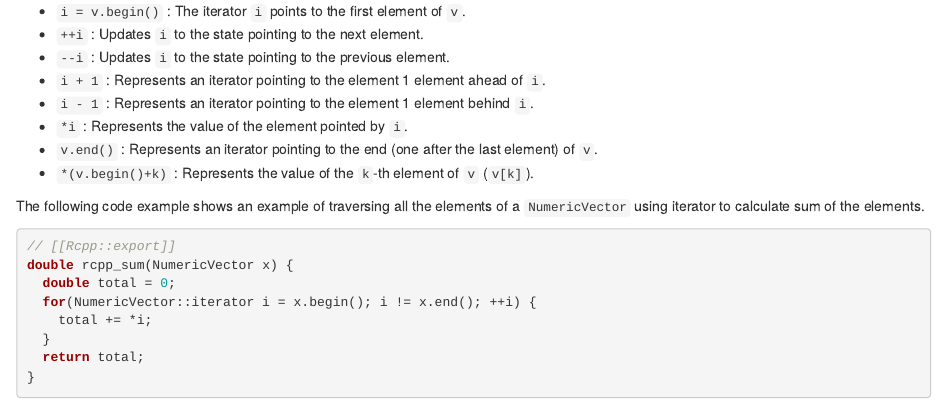
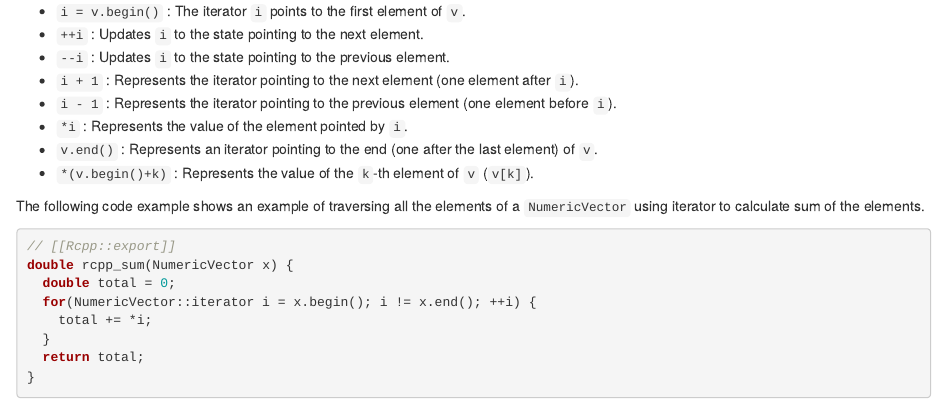
Before and after one commit to teuder/rcpp4everyone_en, an R Markdown document (290_iterator.Rmd): the page in a window 1100 px wide, from 830 px down. Rendered offline with R 4.5, knitr and Pandoc, with nearby package versions; drawn as R Markdown's standard HTML page in place of the format the file asks for.

Commit message:
changing language to use next/previous and after/before

```diff
--- a/290_iterator.Rmd
+++ b/290_iterator.Rmd
@@ -20,8 +20,8 @@ The figure below shows schematically how to access vector elements using an iter
 * `i = v.begin()` : The iterator `i` points to the first element of `v`.
 * `++i` : Updates `i` to the state pointing to the next element.
 * `--i` : Updates `i` to the state pointing to the previous element.
-* `i + 1` : Represents an iterator pointing to the element 1 element ahead of `i`.
-* `i - 1` : Represents an iterator pointing to the element 1 element behind `i`.
+* `i + 1` : Represents the iterator pointing to the next element (one element after `i`).
+* `i - 1` : Represents the iterator pointing to the previous element (one element before `i`).
 * `*i` : Represents the value of the element pointed by `i`.
 * `v.end()` : Represents an iterator pointing to the end (one after the last element) of `v`.
 * `*(v.begin()+k)` : Represents the value of the `k`-th element of `v` (`v[k]`).
```
